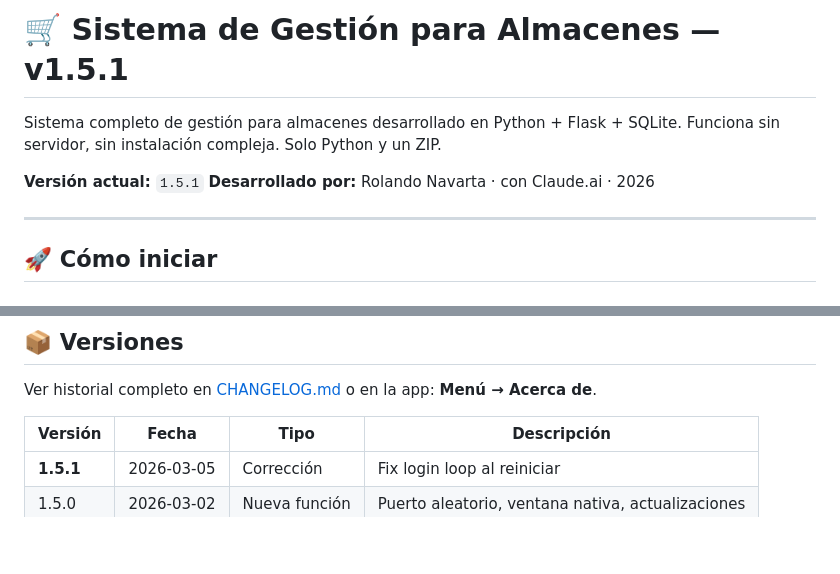
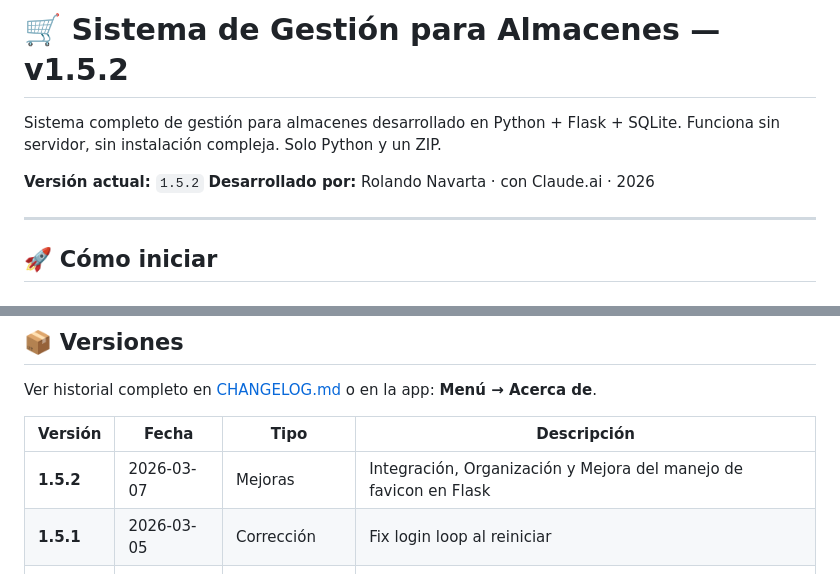
Before and after one commit to NexarSistemas/nexar-almacen, a Markdown page: README.md, 2 parts joined by grey strips. GitHub-like rendering; blank space fills up the shorter version.

Commit message:
actualiza README a version 1.5.2

```diff
--- a/README.md
+++ b/README.md
@@ -1,9 +1,9 @@
-# 🛒 Sistema de Gestión para Almacenes — v1.5.1
+# 🛒 Sistema de Gestión para Almacenes — v1.5.2
 
 Sistema completo de gestión para almacenes desarrollado en Python + Flask + SQLite.
 Funciona sin servidor, sin instalación compleja. Solo Python y un ZIP.
 
-**Versión actual:** `1.5.1`
+**Versión actual:** `1.5.2`
 **Desarrollado por:** Rolando Navarta · con Claude.ai · 2026
 
 ---
@@ -108,6 +108,7 @@ Ver historial completo en [CHANGELOG.md](CHANGELOG.md) o en la app: **Menú →
 
 | Versión | Fecha | Tipo | Descripción |
 |---------|-------|------|-------------|
+| **1.5.2** | 2026-03-07 | Mejoras | Integración, Organización y Mejora del manejo de favicon en Flask  |
 | **1.5.1** | 2026-03-05 | Corrección | Fix login loop al reiniciar |
 | 1.5.0 | 2026-03-02 | Nueva función | Puerto aleatorio, ventana nativa, actualizaciones |
 | 1.4.0 | 2026-02-27 | Nueva función | Filtros OFF, lista negra, proveedor en stock |
```
